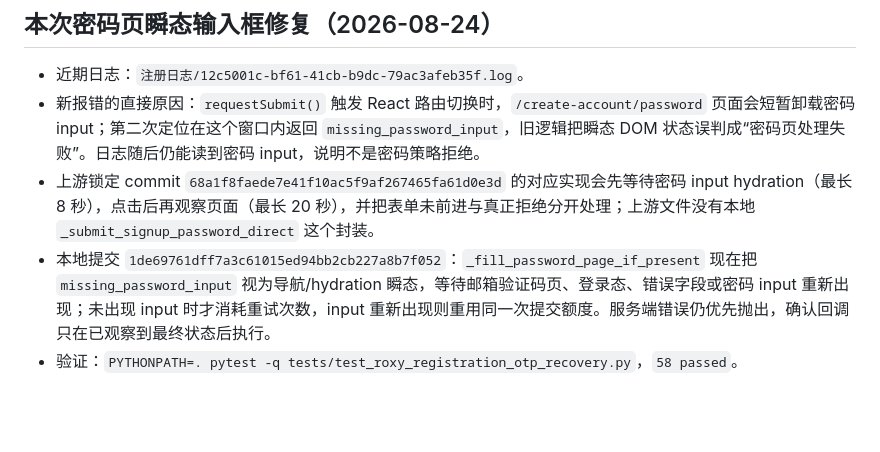
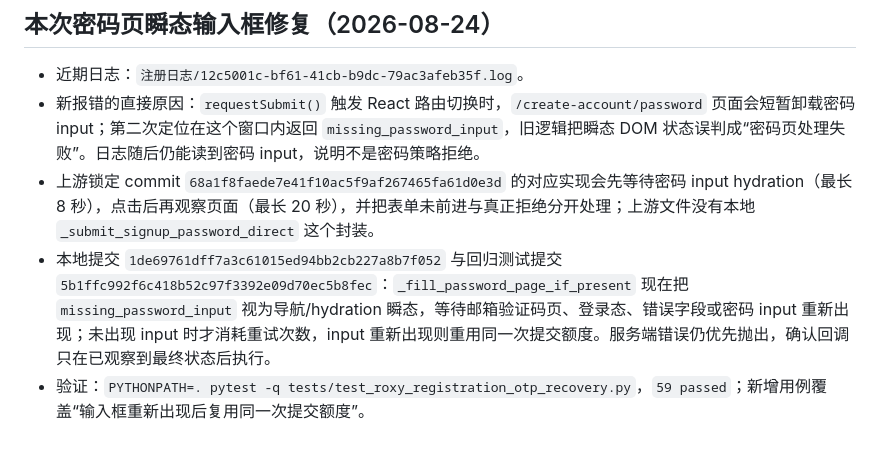
Before and after one commit to bxqan2-hub/-, a Markdown page: docs/UPSTREAM_PROJECT_INDEX.md, the part around the change. Drawn GitHub-style; blank space fills up the shorter version.

Commit message:
docs: record password hydration regression test

```diff
--- a/docs/UPSTREAM_PROJECT_INDEX.md
+++ b/docs/UPSTREAM_PROJECT_INDEX.md
@@ -75,5 +75,5 @@
 - 近期日志：`注册日志/12c5001c-bf61-41cb-b9dc-79ac3afeb35f.log`。
 - 新报错的直接原因：`requestSubmit()` 触发 React 路由切换时，`/create-account/password` 页面会短暂卸载密码 input；第二次定位在这个窗口内返回 `missing_password_input`，旧逻辑把瞬态 DOM 状态误判成“密码页处理失败”。日志随后仍能读到密码 input，说明不是密码策略拒绝。
 - 上游锁定 commit `68a1f8faede7e41f10ac5f9af267465fa61d0e3d` 的对应实现会先等待密码 input hydration（最长 8 秒），点击后再观察页面（最长 20 秒），并把表单未前进与真正拒绝分开处理；上游文件没有本地 `_submit_signup_password_direct` 这个封装。
-- 本地提交 `1de69761dff7a3c61015ed94bb2cb227a8b7f052`：`_fill_password_page_if_present` 现在把 `missing_password_input` 视为导航/hydration 瞬态，等待邮箱验证码页、登录态、错误字段或密码 input 重新出现；未出现 input 时才消耗重试次数，input 重新出现则重用同一次提交额度。服务端错误仍优先抛出，确认回调只在已观察到最终状态后执行。
-- 验证：`PYTHONPATH=. pytest -q tests/test_roxy_registration_otp_recovery.py`，`58 passed`。
+- 本地提交 `1de69761dff7a3c61015ed94bb2cb227a8b7f052` 与回归测试提交 `5b1ffc992f6c418b52c97f3392e09d70ec5b8fec`：`_fill_password_page_if_present` 现在把 `missing_password_input` 视为导航/hydration 瞬态，等待邮箱验证码页、登录态、错误字段或密码 input 重新出现；未出现 input 时才消耗重试次数，input 重新出现则重用同一次提交额度。服务端错误仍优先抛出，确认回调只在已观察到最终状态后执行。
+- 验证：`PYTHONPATH=. pytest -q tests/test_roxy_registration_otp_recovery.py`，`59 passed`；新增用例覆盖“输入框重新出现后复用同一次提交额度”。
```
